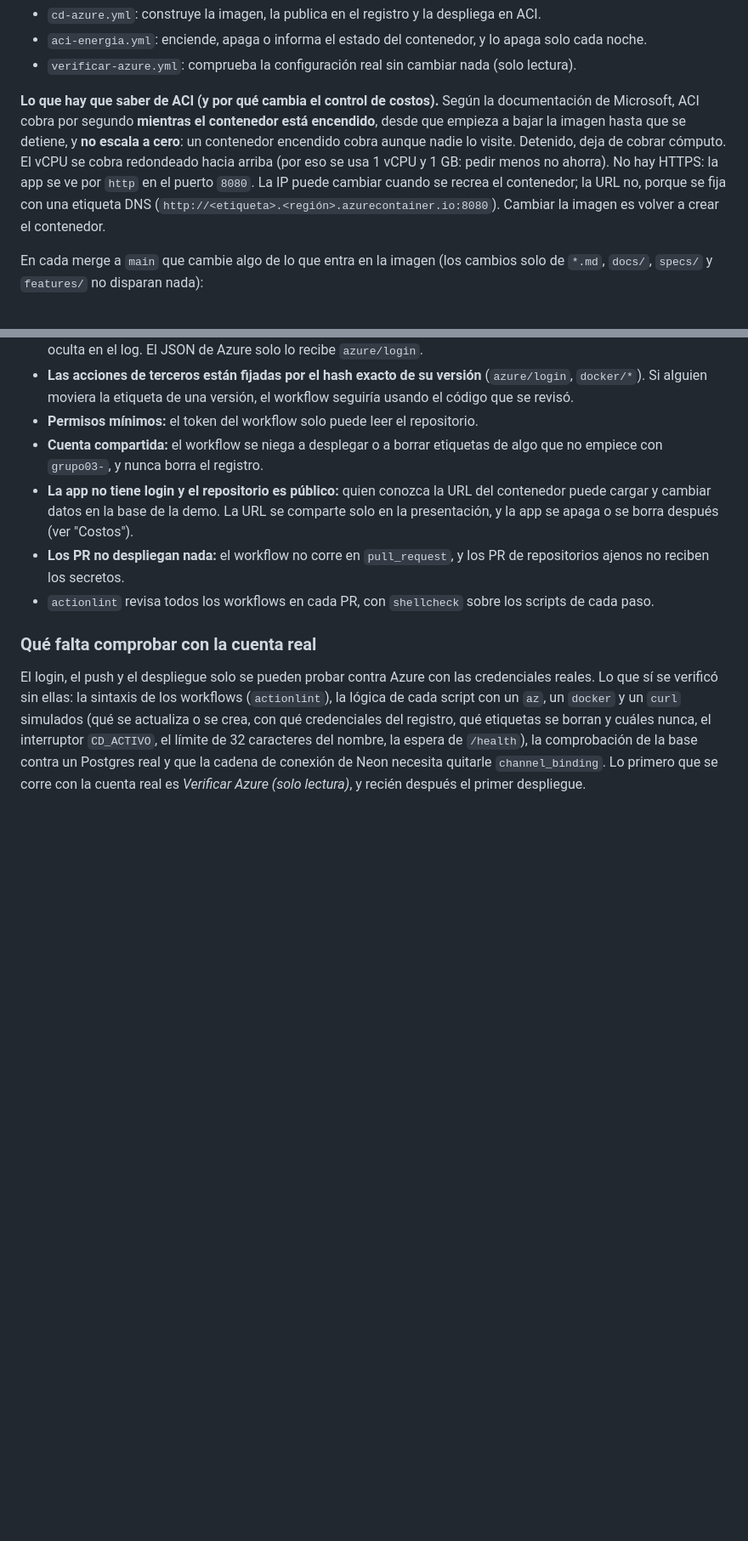
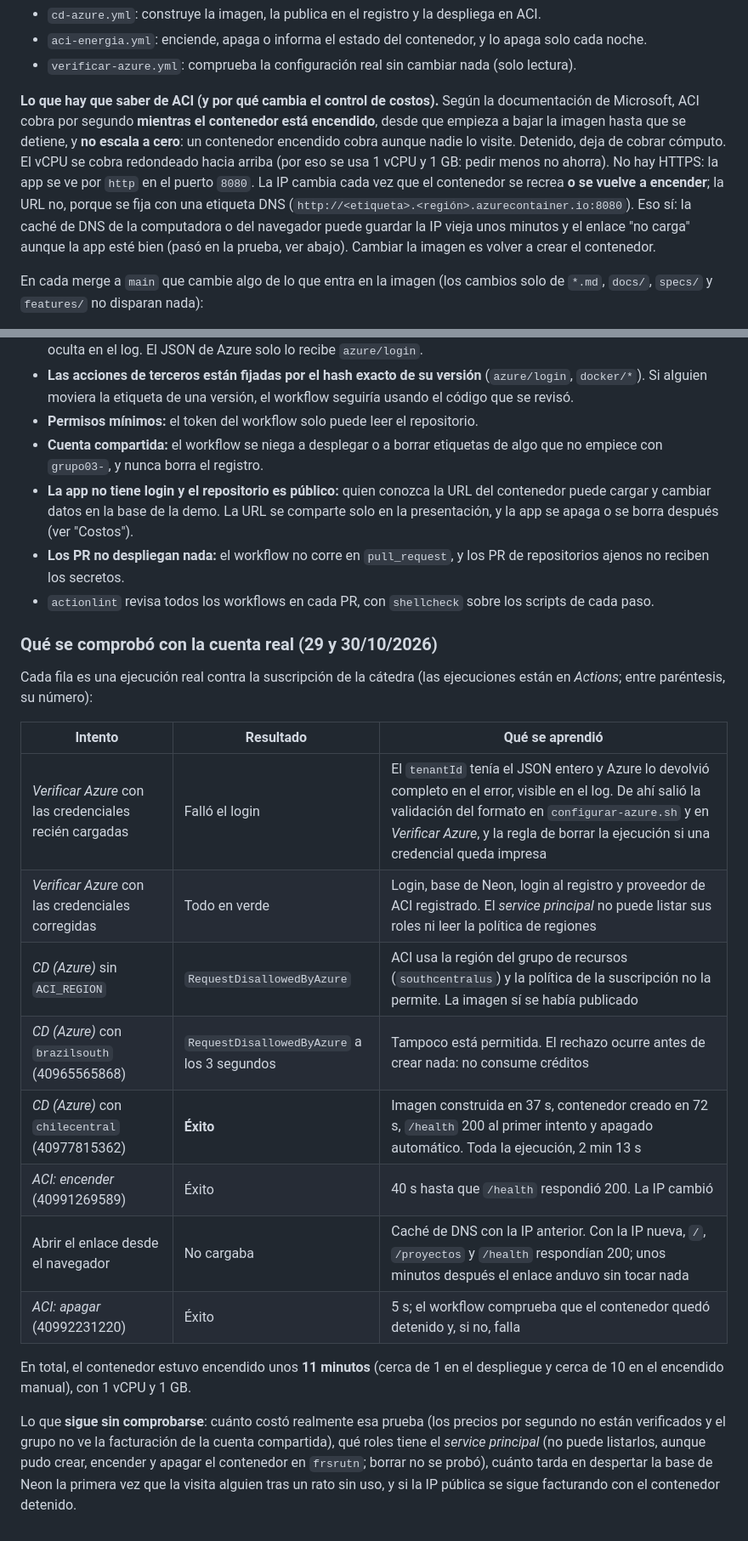
Before and after one commit to Tomas-Romero/grupocrv-seguimientoymedicion, a Markdown page: docs/ci-cd.md, 2 parts joined by grey strips. Shown at 85% size. Drawn GitHub-style; blank space fills up the shorter version.

Commit message:
docs(ci-cd): documentar lo probado en Azure: region, intentos, tiempos y DNS [T-008]

```diff
--- a/docs/ci-cd.md
+++ b/docs/ci-cd.md
@@ -55,9 +55,11 @@ para tocar solo lo del grupo 03:
 **Lo que hay que saber de ACI (y por qué cambia el control de costos).** Según la documentación de Microsoft, ACI cobra por segundo
 **mientras el contenedor está encendido**, desde que empieza a bajar la imagen hasta que se detiene, y **no escala a cero**:
 un contenedor encendido cobra aunque nadie lo visite. Detenido, deja de cobrar cómputo. El vCPU se cobra redondeado hacia arriba
-(por eso se usa 1 vCPU y 1 GB: pedir menos no ahorra). No hay HTTPS: la app se ve por `http` en el puerto `8080`. La IP puede
-cambiar cuando se recrea el contenedor; la URL no, porque se fija con una etiqueta DNS
-(`http://<etiqueta>.<región>.azurecontainer.io:8080`). Cambiar la imagen es volver a crear el contenedor.
+(por eso se usa 1 vCPU y 1 GB: pedir menos no ahorra). No hay HTTPS: la app se ve por `http` en el puerto `8080`. La IP cambia cada vez que
+el contenedor se recrea **o se vuelve a encender**; la URL no, porque se fija con una etiqueta DNS
+(`http://<etiqueta>.<región>.azurecontainer.io:8080`). Eso sí: la caché de DNS de la computadora o del navegador puede guardar la
+IP vieja unos minutos y el enlace "no carga" aunque la app esté bien (pasó en la prueba, ver abajo). Cambiar la imagen es volver a
+crear el contenedor.
 
 En cada merge a `main` que cambie algo de lo que entra en la imagen (los cambios solo de `*.md`,
 `docs/`, `specs/` y `features/` no disparan nada):
@@ -209,11 +221,25 @@ local (`make up`), sin tocar la base de Neon.
   reciben los secretos.
 - `actionlint` revisa todos los workflows en cada PR, con `shellcheck` sobre los scripts de cada paso.
 
-### Qué falta comprobar con la cuenta real
+### Qué se comprobó con la cuenta real (29 y 30/10/2026)
 
-El login, el push y el despliegue solo se pueden probar contra Azure con las credenciales reales. Lo que sí se verificó
-sin ellas: la sintaxis de los workflows (`actionlint`), la lógica de cada script con un `az`, un `docker` y un `curl`
-simulados (qué se actualiza o se crea, con qué credenciales del registro, qué etiquetas se borran y cuáles nunca, el
-interruptor `CD_ACTIVO`, el límite de 32 caracteres del nombre, la espera de `/health`), la comprobación de la base contra
-un Postgres real y que la cadena de conexión de Neon necesita quitarle `channel_binding`. Lo primero que se corre con
-la cuenta real es *Verificar Azure (solo lectura)*, y recién después el primer despliegue.
+Cada fila es una ejecución real contra la suscripción de la cátedra (las ejecuciones están en *Actions*; entre paréntesis, su número):
+
+| Intento | Resultado | Qué se aprendió |
+|---|---|---|
+| *Verificar Azure* con las credenciales recién cargadas | Falló el login | El `tenantId` tenía el JSON entero y Azure lo devolvió completo en el error, visible en el log. De ahí salió la validación del formato en `configurar-azure.sh` y en *Verificar Azure*, y la regla de borrar la ejecución si una credencial queda impresa |
+| *Verificar Azure* con las credenciales corregidas | Todo en verde | Login, base de Neon, login al registro y proveedor de ACI registrado. El *service principal* no puede listar sus roles ni leer la política de regiones |
+| *CD (Azure)* sin `ACI_REGION` | `RequestDisallowedByAzure` | ACI usa la región del grupo de recursos (`southcentralus`) y la política de la suscripción no la permite. La imagen sí se había publicado |
+| *CD (Azure)* con `brazilsouth` (40965565868) | `RequestDisallowedByAzure` a los 3 segundos | Tampoco está permitida. El rechazo ocurre antes de crear nada: no consume créditos |
+| *CD (Azure)* con `chilecentral` (40977815362) | **Éxito** | Imagen construida en 37 s, contenedor creado en 72 s, `/health` 200 al primer intento y apagado automático. Toda la ejecución, 2 min 13 s |
+| *ACI: encender* (40991269589) | Éxito | 40 s hasta que `/health` respondió 200. La IP cambió |
+| Abrir el enlace desde el navegador | No cargaba | Caché de DNS con la IP anterior. Con la IP nueva, `/`, `/proyectos` y `/health` respondían 200; unos minutos después el enlace anduvo sin tocar nada |
+| *ACI: apagar* (40992231220) | Éxito | 5 s; el workflow comprueba que el contenedor quedó detenido y, si no, falla |
+
+En total, el contenedor estuvo encendido unos **11 minutos** (cerca de 1 en el despliegue y cerca de 10 en el encendido manual),
+con 1 vCPU y 1 GB.
+
+Lo que **sigue sin comprobarse**: cuánto costó realmente esa prueba (los precios por segundo no están verificados y el grupo no ve la
+facturación de la cuenta compartida), qué roles tiene el *service principal* (no puede listarlos, aunque pudo crear, encender y apagar
+el contenedor en `frsrutn`; borrar no se probó), cuánto tarda en despertar la base de Neon la primera vez que la visita alguien tras un rato sin uso, y
+si la IP pública se sigue facturando con el contenedor detenido.
```
Also changed, not shown: other parts of docs/ci-cd.md (+20 -10 lines).
